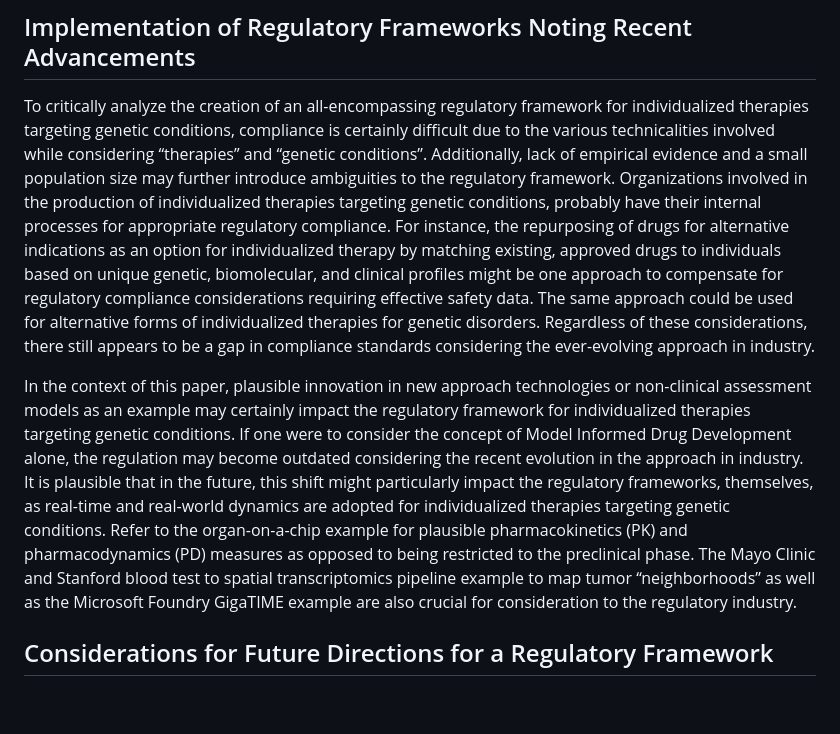
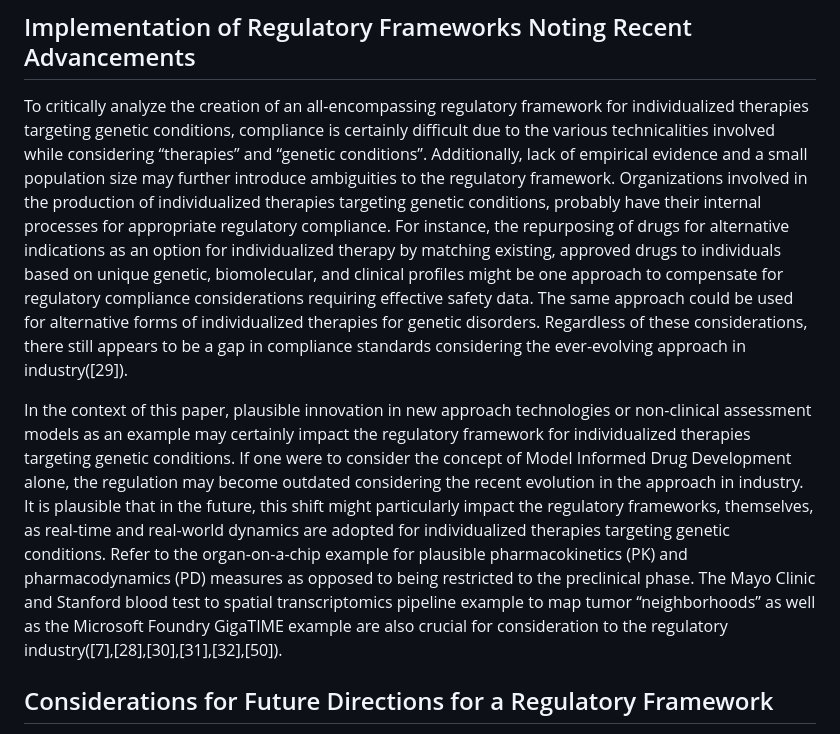
Before and after one commit to havaldar-sketch/A-Plausible-Regulatory-Framework-for-Individualized-Therapies-Targeting-Specific-Genetic-Conditions, a Markdown page: README.md, the part around the change. GitHub-like rendering; blank space fills up the shorter version.

```diff
--- a/README.md
+++ b/README.md
@@ -2,9 +2,9 @@
 
 ## Implementation of Regulatory Frameworks Noting Recent Advancements
 
-To critically analyze the creation of an all-encompassing regulatory framework for individualized therapies targeting genetic conditions, compliance is certainly difficult due to the various technicalities involved while considering “therapies” and “genetic conditions”. Additionally, lack of empirical evidence and a small population size may further introduce ambiguities to the regulatory framework. Organizations involved in the production of individualized therapies targeting genetic conditions, probably have their internal processes for appropriate regulatory compliance. For instance, the repurposing of drugs for alternative indications as an option for individualized therapy by matching existing, approved drugs to individuals based on unique genetic, biomolecular, and clinical profiles might be one approach to compensate for regulatory compliance considerations requiring effective safety data. The same approach could be used for alternative forms of individualized therapies for genetic disorders. Regardless of these considerations, there still appears to be a gap in compliance standards considering the ever-evolving approach in industry.
+To critically analyze the creation of an all-encompassing regulatory framework for individualized therapies targeting genetic conditions, compliance is certainly difficult due to the various technicalities involved while considering “therapies” and “genetic conditions”. Additionally, lack of empirical evidence and a small population size may further introduce ambiguities to the regulatory framework. Organizations involved in the production of individualized therapies targeting genetic conditions, probably have their internal processes for appropriate regulatory compliance. For instance, the repurposing of drugs for alternative indications as an option for individualized therapy by matching existing, approved drugs to individuals based on unique genetic, biomolecular, and clinical profiles might be one approach to compensate for regulatory compliance considerations requiring effective safety data. The same approach could be used for alternative forms of individualized therapies for genetic disorders. Regardless of these considerations, there still appears to be a gap in compliance standards considering the ever-evolving approach in industry([29]).
 
-In the context of this paper, plausible innovation in new approach technologies or non-clinical assessment models as an example may certainly impact the regulatory framework for individualized therapies targeting genetic conditions. If one were to consider the concept of Model Informed Drug Development alone, the regulation may become outdated considering the recent evolution in the approach in industry. It is plausible that in the future, this shift might particularly impact the regulatory frameworks, themselves, as real-time and real-world dynamics are adopted for individualized therapies targeting genetic conditions. Refer to the organ-on-a-chip example for plausible pharmacokinetics (PK) and pharmacodynamics (PD) measures as opposed to being restricted to the preclinical phase. The Mayo Clinic and Stanford blood test to spatial transcriptomics pipeline example to map tumor “neighborhoods” as well as the Microsoft Foundry GigaTIME example are also crucial for consideration to the regulatory industry.
+In the context of this paper, plausible innovation in new approach technologies or non-clinical assessment models as an example may certainly impact the regulatory framework for individualized therapies targeting genetic conditions. If one were to consider the concept of Model Informed Drug Development alone, the regulation may become outdated considering the recent evolution in the approach in industry. It is plausible that in the future, this shift might particularly impact the regulatory frameworks, themselves, as real-time and real-world dynamics are adopted for individualized therapies targeting genetic conditions. Refer to the organ-on-a-chip example for plausible pharmacokinetics (PK) and pharmacodynamics (PD) measures as opposed to being restricted to the preclinical phase. The Mayo Clinic and Stanford blood test to spatial transcriptomics pipeline example to map tumor “neighborhoods” as well as the Microsoft Foundry GigaTIME example are also crucial for consideration to the regulatory industry([7],[28],[30],[31],[32],[50]).
 
 ## Considerations for Future Directions for a Regulatory Framework
 
```
